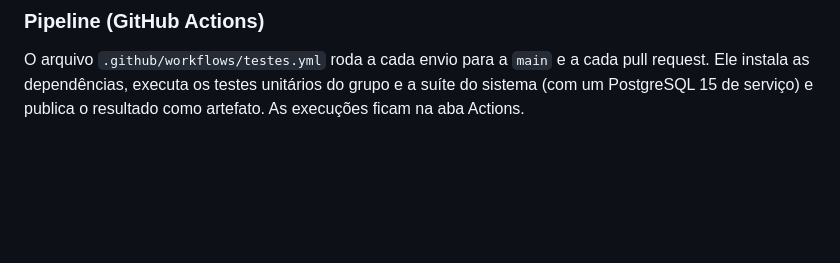
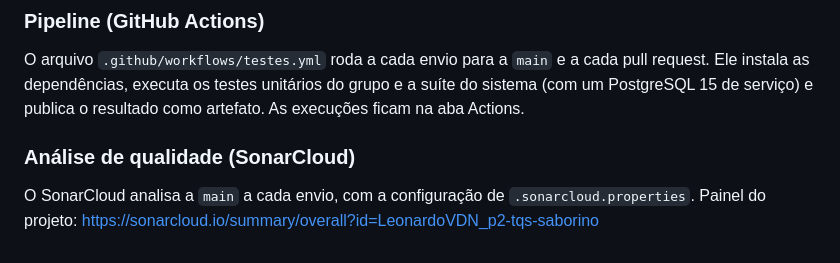
Before and after one commit to LeonardoVDN/p2-tqs-saborino, a Markdown page: README.md, the part around the change. Rendered like a GitHub page; blank space fills up the shorter version.

Commit message:
README: análise de qualidade no SonarCloud

```diff
--- a/README.md
+++ b/README.md
@@ -79,3 +79,7 @@ python nf_interface.py resultado
 ### Pipeline (GitHub Actions)
 
 O arquivo `.github/workflows/testes.yml` roda a cada envio para a `main` e a cada pull request. Ele instala as dependências, executa os testes unitários do grupo e a suíte do sistema (com um PostgreSQL 15 de serviço) e publica o resultado como artefato. As execuções ficam na aba Actions.
+
+### Análise de qualidade (SonarCloud)
+
+O SonarCloud analisa a `main` a cada envio, com a configuração de `.sonarcloud.properties`. Painel do projeto: https://sonarcloud.io/summary/overall?id=LeonardoVDN_p2-tqs-saborino
```
